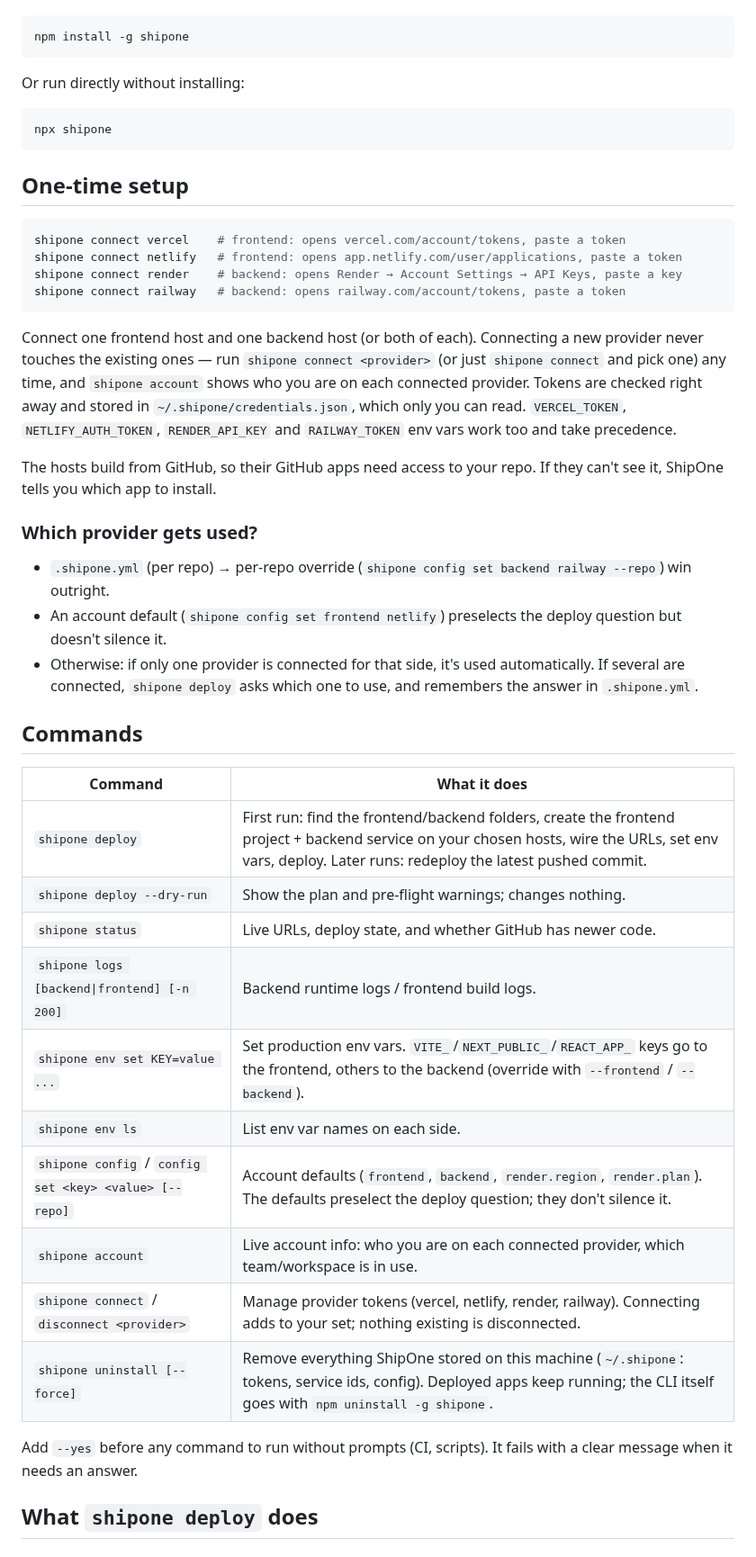
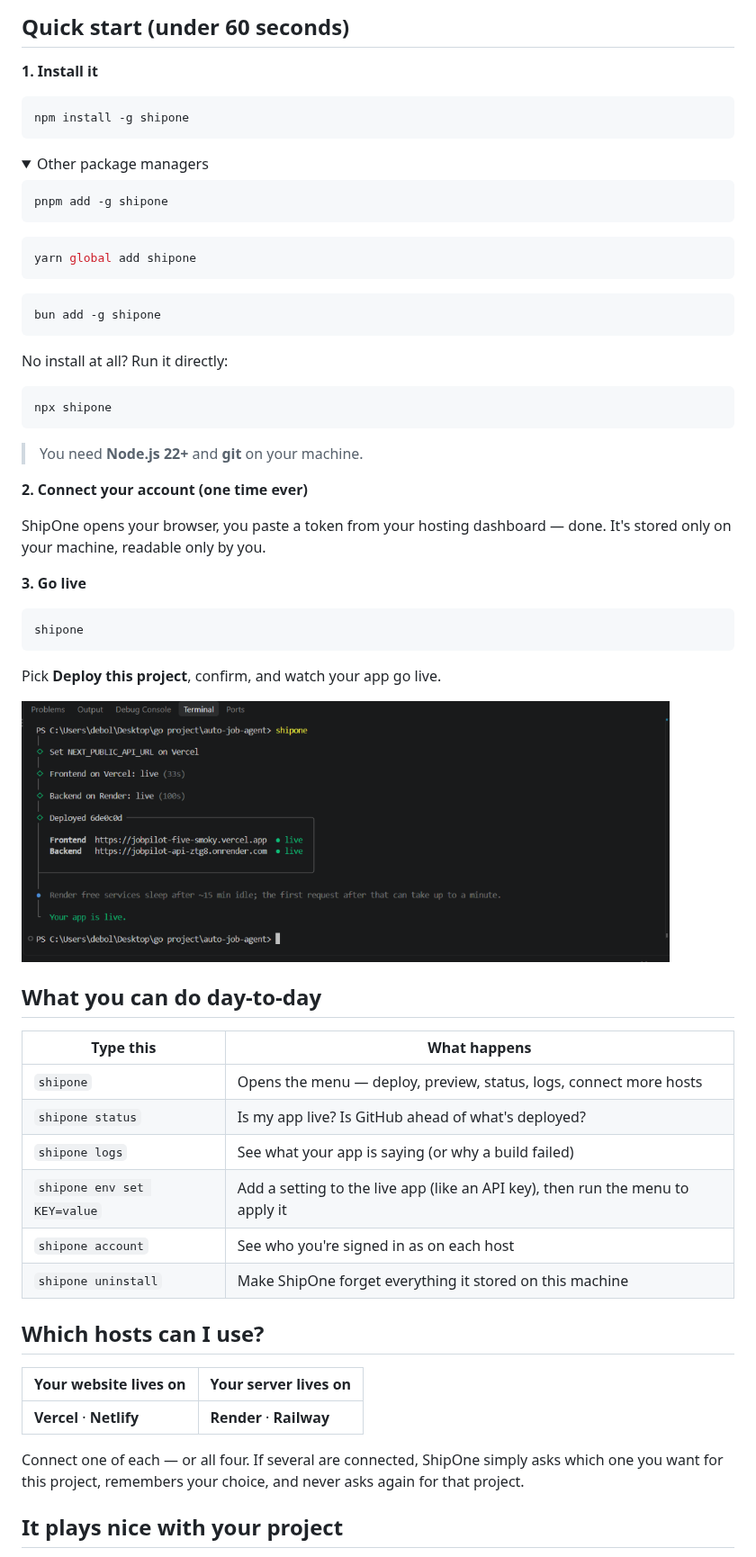
Before and after one commit to DebasisCode/shipone, a Markdown page: README.md, the part around one of its changes. Shown at 90% size. Drawn GitHub-style; pictures changed too: img/sucessfulDeployment.png (added); folded sections open.

Commit message:
updated readme and added img

````diff
--- a/README.md
+++ b/README.md
@@ -28,49 +60,66 @@ Requires Node 22.12+ and git.
+## Quick start (under 60 seconds)
+
+**1. Install it**
 
 ```bash
 npm install -g shipone
 ```
 
-Or run directly without installing:
+<details>
+<summary>Other package managers</summary>
+
+```bash
+pnpm add -g shipone
+```
+```bash
+yarn global add shipone
+```
+```bash
+bun add -g shipone
+```
+
+</details>
+
+No install at all? Run it directly:
 
 ```bash
 npx shipone
 ```
 
-## One-time setup
+> You need **Node.js 22+** and **git** on your machine.
+
+**2. Connect your account (one time ever)**
+
+ShipOne opens your browser, you paste a token from your hosting dashboard — done. It's stored only on your machine, readable only by you.
+
+**3. Go live**
 
 ```bash
-shipone connect vercel    # frontend: opens vercel.com/account/tokens, paste a token
-shipone connect netlify   # frontend: opens app.netlify.com/user/applications, paste a token
-shipone connect render    # backend: opens Render → Account Settings → API Keys, paste a key
-shipone connect railway   # backend: opens railway.com/account/tokens, paste a token
+shipone
 ```
 
-Connect one frontend host and one backend host (or both of each). Connecting a new provider never touches the existing ones — run `shipone connect <provider>` (or just `shipone connect` and pick one) any time, and `shipone account` shows who you are on each connected provider. Tokens are checked right away and stored in `~/.shipone/credentials.json`, which only you can read. `VERCEL_TOKEN`, `NETLIFY_AUTH_TOKEN`, `RENDER_API_KEY` and `RAILWAY_TOKEN` env vars work too and take precedence.
+Pick **Deploy this project**, confirm, and watch your app go live.
 
-The hosts build from GitHub, so their GitHub apps need access to your repo. If they can't see it, ShipOne tells you which app to install.
+<img src="https://raw.githubusercontent.com/DebasisCode/shipone/main/img/sucessfulDeployment.png" alt="A successful ShipOne deployment" width="720">
 
-### Which provider gets used?
+## What you can do day-to-day
 
-- `.shipone.yml` (per repo) → per-repo override (`shipone config set backend railway --repo`) win outright.
-- An account default (`shipone config set frontend netlify`) preselects the deploy question but doesn't silence it.
-- Otherwise: if only one provider is connected for that side, it's used automatically. If several are connected, `shipone deploy` asks which one to use, and remembers the answer in `.shipone.yml`.
+| Type this | What happens |
+|---|---|
+| `shipone` | Opens the menu — deploy, preview, status, logs, connect more hosts |
+| `shipone status` | Is my app live? Is GitHub ahead of what's deployed? |
+| `shipone logs` | See what your app is saying (or why a build failed) |
+| `shipone env set KEY=value` | Add a setting to the live app (like an API key), then run the menu to apply it |
+| `shipone account` | See who you're signed in as on each host |
+| `shipone uninstall` | Make ShipOne forget everything it stored on this machine |
 
-## Commands
+## Which hosts can I use?
 
-| Command | What it does |
-| --- | --- |
-| `shipone deploy` | First run: find the frontend/backend folders, create the frontend project + backend service on your chosen hosts, wire the URLs, set env vars, deploy. Later runs: redeploy the latest pushed commit. |
-| `shipone deploy --dry-run` | Show the plan and pre-flight warnings; changes nothing. |
-| `shipone status` | Live URLs, deploy state, and whether GitHub has newer code. |
-| `shipone logs [backend\|frontend] [-n 200]` | Backend runtime logs / frontend build logs. |
-| `shipone env set KEY=value ...` | Set production env vars. `VITE_`/`NEXT_PUBLIC_`/`REACT_APP_` keys go to the frontend, others to the backend (override with `--frontend` / `--backend`). |
-| `shipone env ls` | List env var names on each side. |
-| `shipone config` / `config set <key> <value> [--repo]` | Account defaults (`frontend`, `backend`, `render.region`, `render.plan`). The defaults preselect the deploy question; they don't silence it. |
-| `shipone account` | Live account info: who you are on each connected provider, which team/workspace is in use. |
-| `shipone connect` / `disconnect <provider>` | Manage provider tokens (vercel, netlify, render, railway). Connecting adds to your set; nothing existing is disconnected. |
-| `shipone uninstall [--force]` | Remove everything ShipOne stored on this machine (`~/.shipone`: tokens, service ids, config). Deployed apps keep running; the CLI itself goes with `npm uninstall -g shipone`. |
+| Your website lives on | Your server lives on |
+|---|---|
+| **Vercel** · **Netlify** | **Render** · **Railway** |
 
-Add `--yes` before any command to run without prompts (CI, scripts). It fails with a clear message when it needs an answer.
+Connect one of each — or all four. If several are connected, ShipOne simply asks which one you want for this project, remembers your choice, and never asks again for that project.
 
-## What `shipone deploy` does
+## It plays nice with your project
 
````
Also changed, not shown: other parts of README.md (+86 -65 lines), img/shiponeUI.png (added), 2 other files.
